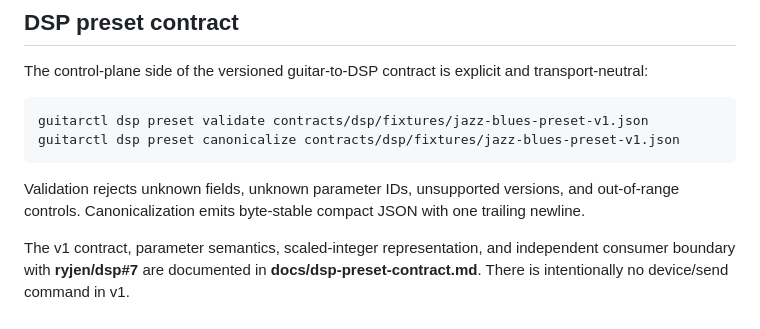
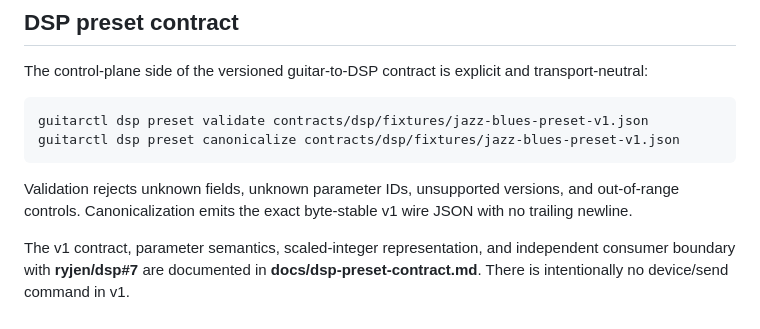
Before and after one commit to ryjen/guitar-practice-system, a Markdown page: docs/cli.md, the part around the change. GitHub-like rendering.

Commit message:
docs(cli): clarify raw DSP wire output

```diff
--- a/docs/cli.md
+++ b/docs/cli.md
@@ -399,6 +399,6 @@ guitarctl dsp preset validate contracts/dsp/fixtures/jazz-blues-preset-v1.json
 guitarctl dsp preset canonicalize contracts/dsp/fixtures/jazz-blues-preset-v1.json
 ~~~
 
-Validation rejects unknown fields, unknown parameter IDs, unsupported versions, and out-of-range controls. Canonicalization emits byte-stable compact JSON with one trailing newline.
+Validation rejects unknown fields, unknown parameter IDs, unsupported versions, and out-of-range controls. Canonicalization emits the exact byte-stable v1 wire JSON with no trailing newline.
 
 The v1 contract, parameter semantics, scaled-integer representation, and independent consumer boundary with **ryjen/dsp#7** are documented in **docs/dsp-preset-contract.md**. There is intentionally no device/send command in v1.
```
